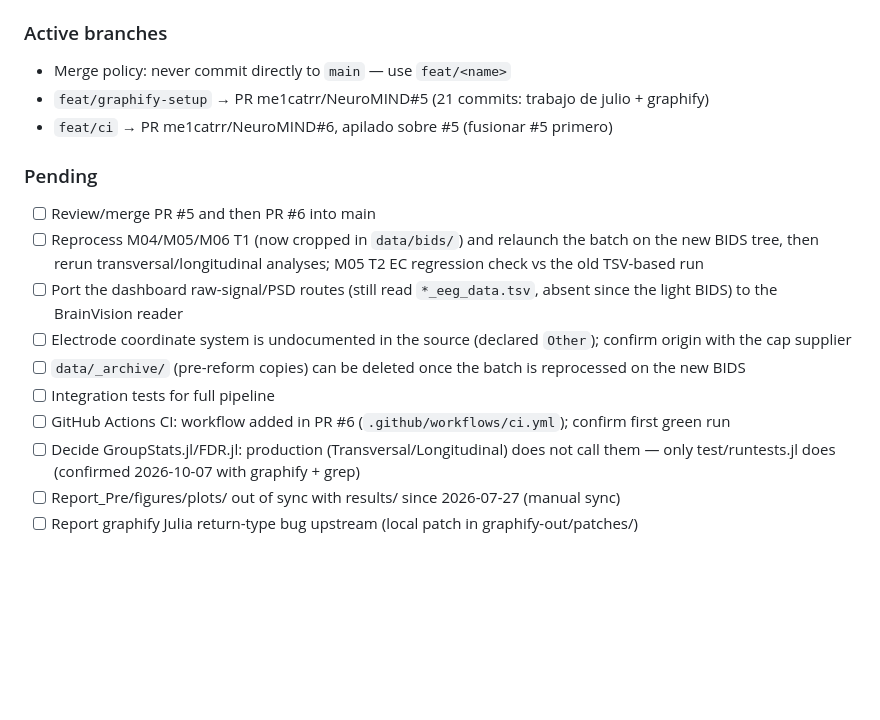
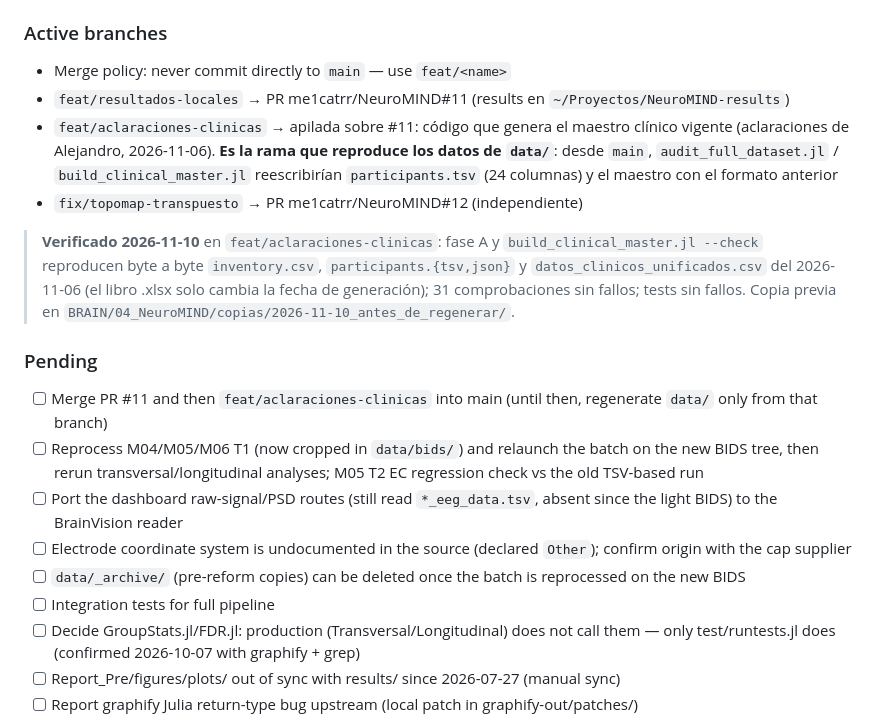
Before and after one commit to me1catrr/NeuroMIND, a Markdown page: AGENTS.md, the part around one of its changes. Drawn GitHub-style; blank space fills up the shorter version.

Commit message:
docs(agents): estado 2026-11-10 y rama que reproduce los datos clínicos vigentes
- §10: feat/aclaraciones-clinicas es la rama que reproduce data/ (maestro clínico con las
  aclaraciones de Alejandro del 2026-11-06); desde main se regeneraría el formato anterior.
- Verificación 2026-11-10: fase A y build_clinical_master.jl --check reproducen byte a byte
  inventory.csv, participants.{tsv,json} y el CSV del maestro; 31 comprobaciones y tests sin fallos.
- Ramas activas y pendientes al día (#5, #6 y CI ya resueltos; #11 y #12 abiertas).

Co-Authored-By: Claude Opus 5.5 <noreply@anthropic.com>

```diff
--- a/AGENTS.md
+++ b/AGENTS.md
@@ -431,18 +431,26 @@ open graphify-out/graph.html         # grafo interactivo
 
 ### Active branches
 - Merge policy: never commit directly to `main` — use `feat/<name>`
-- `feat/graphify-setup` → PR me1catrr/NeuroMIND#5 (21 commits: trabajo de julio + graphify)
-- `feat/ci` → PR me1catrr/NeuroMIND#6, apilado sobre #5 (fusionar #5 primero)
+- `feat/resultados-locales` → PR me1catrr/NeuroMIND#11 (results en `~/Proyectos/NeuroMIND-results`)
+- `feat/aclaraciones-clinicas` → apilada sobre #11: código que genera el maestro clínico vigente
+  (aclaraciones de Alejandro, 2026-11-06). **Es la rama que reproduce los datos de `data/`**:
+  desde `main`, `audit_full_dataset.jl` / `build_clinical_master.jl` reescribirían
+  `participants.tsv` (24 columnas) y el maestro con el formato anterior
+- `fix/topomap-transpuesto` → PR me1catrr/NeuroMIND#12 (independiente)
+
+> **Verificado 2026-11-10** en `feat/aclaraciones-clinicas`: fase A y `build_clinical_master.jl --check`
+> reproducen byte a byte `inventory.csv`, `participants.{tsv,json}` y `datos_clinicos_unificados.csv`
+> del 2026-11-06 (el libro .xlsx solo cambia la fecha de generación); 31 comprobaciones sin fallos;
+> tests sin fallos. Copia previa en `BRAIN/04_NeuroMIND/copias/2026-11-10_antes_de_regenerar/`.
 
 ### Pending
-- [ ] Review/merge PR #5 and then PR #6 into main
+- [ ] Merge PR #11 and then `feat/aclaraciones-clinicas` into main (until then, regenerate `data/` only from that branch)
 - [ ] Reprocess M04/M05/M06 T1 (now cropped in `data/bids/`) and relaunch the batch on the new BIDS tree,
       then rerun transversal/longitudinal analyses; M05 T2 EC regression check vs the old TSV-based run
 - [ ] Port the dashboard raw-signal/PSD routes (still read `*_eeg_data.tsv`, absent since the light BIDS) to the BrainVision reader
 - [ ] Electrode coordinate system is undocumented in the source (declared `Other`); confirm origin with the cap supplier
 - [ ] `data/_archive/` (pre-reform copies) can be deleted once the batch is reprocessed on the new BIDS
 - [ ] Integration tests for full pipeline
-- [ ] GitHub Actions CI: workflow added in PR #6 (`.github/workflows/ci.yml`); confirm first green run
 - [ ] Decide GroupStats.jl/FDR.jl: production (Transversal/Longitudinal) does not call them —
       only test/runtests.jl does (confirmed 2026-10-07 with graphify + grep)
 - [ ] Report_Pre/figures/plots/ out of sync with results/ since 2026-07-27 (manual sync)
```
Also changed, not shown: other parts of AGENTS.md (+1 -1 lines).
